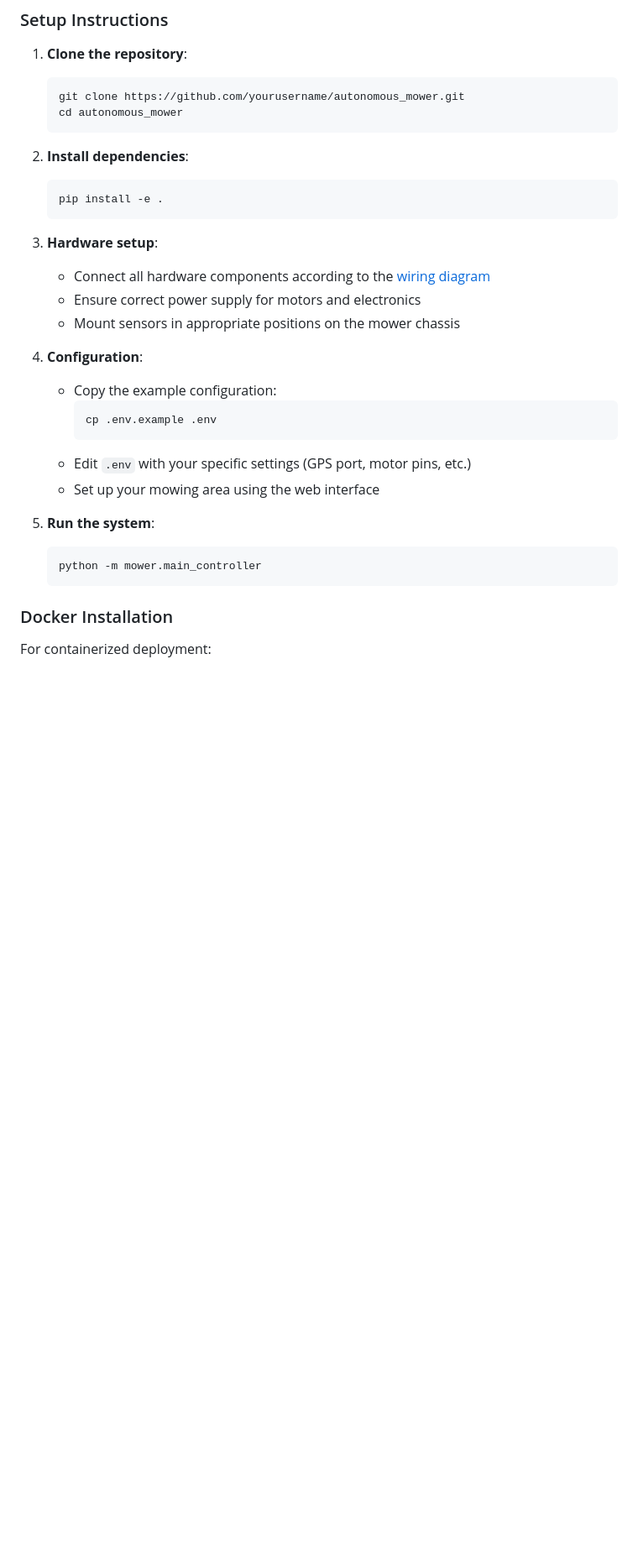
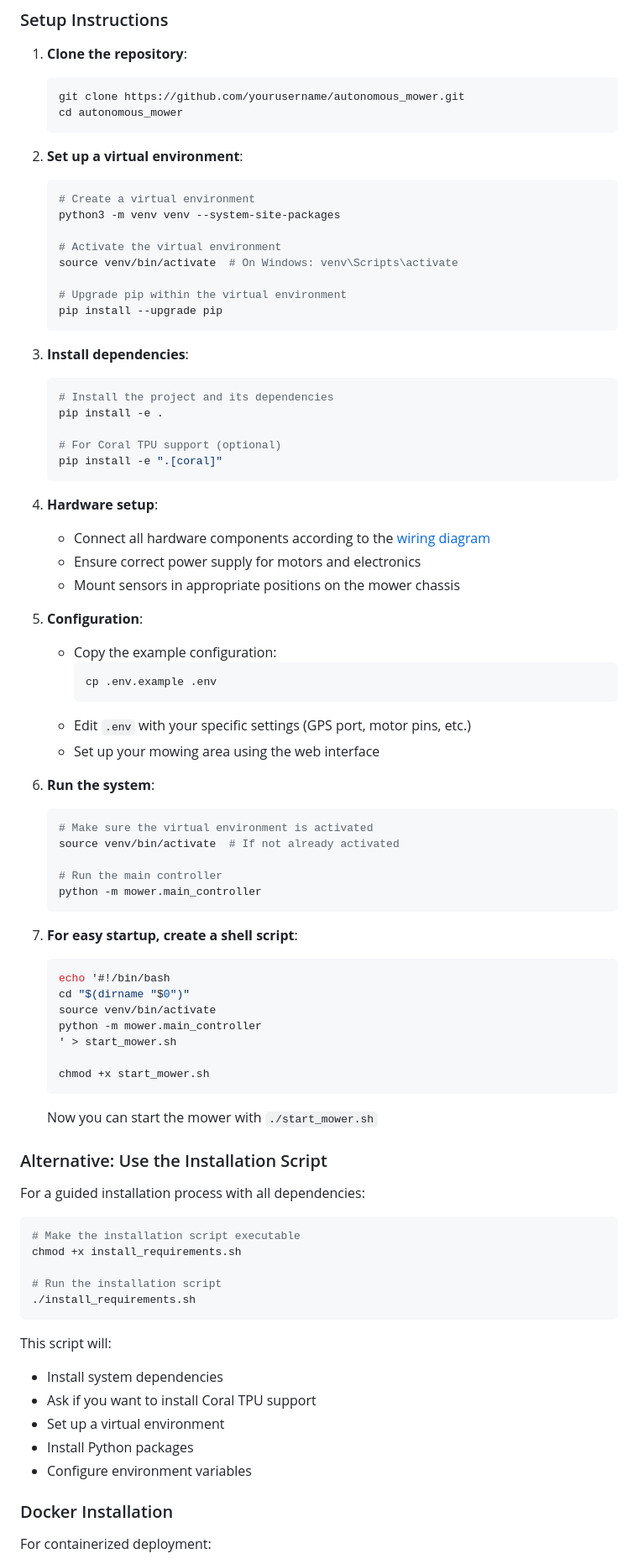
Before and after one commit to acredsfan/autonomous_mower, a Markdown page: README.md, the part around the change. Shown: that part at 84% size. Rendered like a GitHub page; blank space fills up the shorter version.

Commit message:
Update README.md with improved installation instructions for virtual environments

````diff
--- a/README.md
+++ b/README.md
@@ -68,17 +68,33 @@ The autonomous mower is built around a modular architecture with the following c
    cd autonomous_mower
    ```
 
-2. **Install dependencies**:
+2. **Set up a virtual environment**:
    ```bash
-   pip install -e .
+   # Create a virtual environment
+   python3 -m venv venv --system-site-packages
+
+   # Activate the virtual environment
+   source venv/bin/activate  # On Windows: venv\Scripts\activate
+
+   # Upgrade pip within the virtual environment
+   pip install --upgrade pip
    ```
 
-3. **Hardware setup**:
+3. **Install dependencies**:
+   ```bash
+   # Install the project and its dependencies
+   pip install -e .
+
+   # For Coral TPU support (optional)
+   pip install -e ".[coral]"
+   ```
+
+4. **Hardware setup**:
    - Connect all hardware components according to the [wiring diagram](docs/wiring_diagram.pdf)
    - Ensure correct power supply for motors and electronics
    - Mount sensors in appropriate positions on the mower chassis
 
-4. **Configuration**:
+5. **Configuration**:
    - Copy the example configuration:
      ```bash
      cp .env.example .env
@@ -86,10 +102,45 @@ The autonomous mower is built around a modular architecture with the following c
    - Edit `.env` with your specific settings (GPS port, motor pins, etc.)
    - Set up your mowing area using the web interface
 
-5. **Run the system**:
+6. **Run the system**:
    ```bash
+   # Make sure the virtual environment is activated
+   source venv/bin/activate  # If not already activated
+
+   # Run the main controller
    python -m mower.main_controller
    ```
+
+7. **For easy startup, create a shell script**:
+   ```bash
+   echo '#!/bin/bash
+   cd "$(dirname "$0")"
+   source venv/bin/activate
+   python -m mower.main_controller
+   ' > start_mower.sh
+
+   chmod +x start_mower.sh
+   ```
+   Now you can start the mower with `./start_mower.sh`
+
+### Alternative: Use the Installation Script
+
+For a guided installation process with all dependencies:
+
+```bash
+# Make the installation script executable
+chmod +x install_requirements.sh
+
+# Run the installation script
+./install_requirements.sh
+```
+
+This script will:
+- Install system dependencies
+- Ask if you want to install Coral TPU support
+- Set up a virtual environment
+- Install Python packages
+- Configure environment variables
 
 ### Docker Installation
 
````
